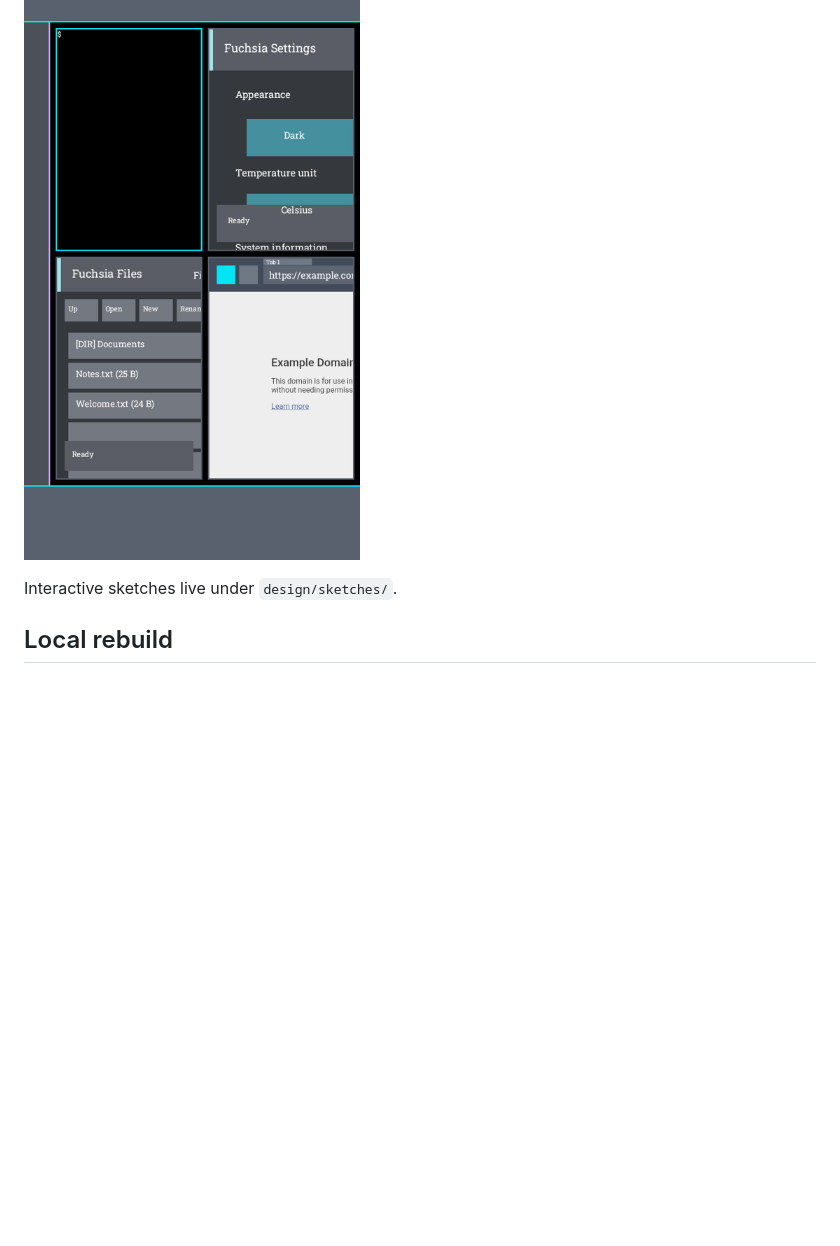
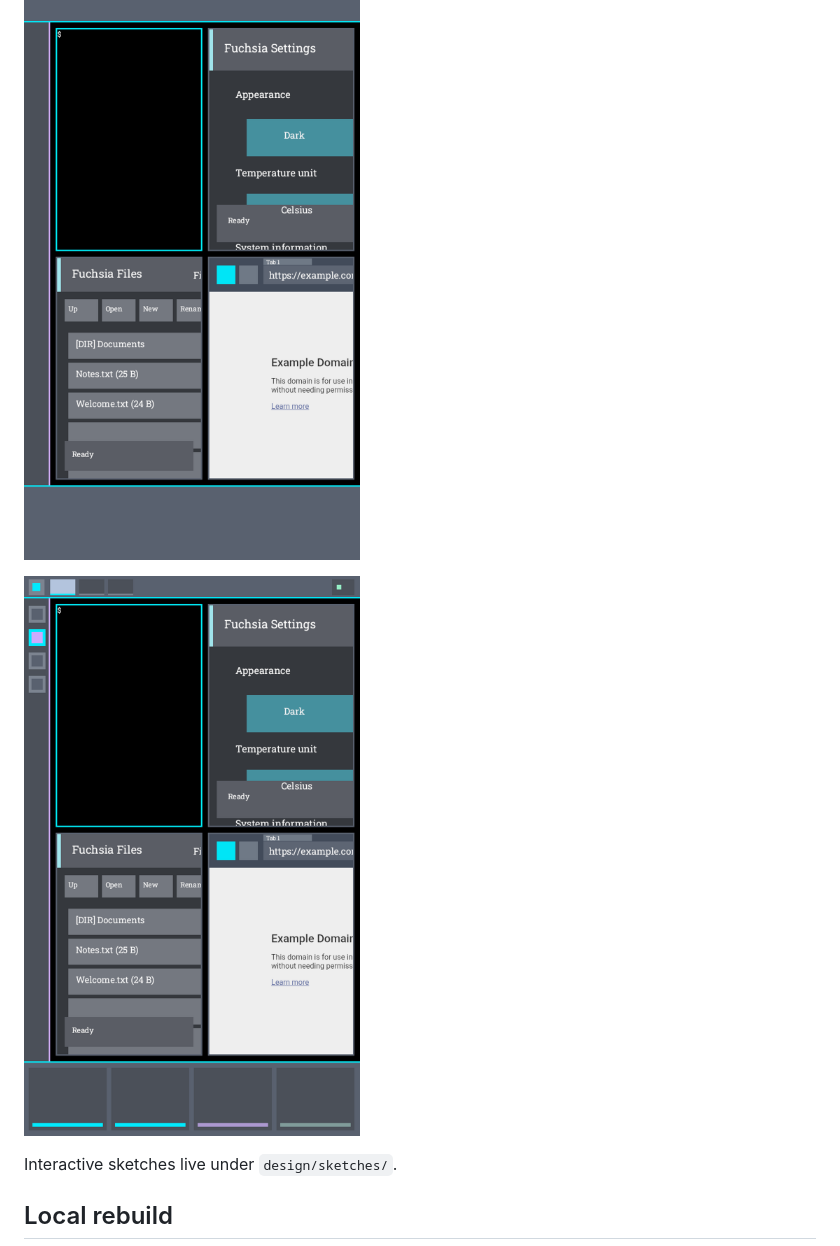
Before and after one commit to Dannyzen/fuchsia-desktop-instrument-studio, a Markdown page: README.md, the part around the change. Rendered like a GitHub page; pictures changed too: design/screenshots/06-emulator-density-live.png (added); blank space fills up the shorter version.

Commit message:
Add Instrument Studio chrome density: pills, rail marks, inspector cards.
Bind geometric shell content to live WM state, rebuild workbench_slim, and publish screenshot evidence for the density pass.

```diff
--- a/README.md
+++ b/README.md
@@ -53,6 +53,8 @@ We are building **Instrument Studio** first:
 ![Live emulator four-app stage](design/screenshots/04-emulator-four-app-live.png)
 
 ![Live emulator with Instrument Studio chrome](design/screenshots/05-emulator-chrome-live.png)
+
+![Live emulator density pass](design/screenshots/06-emulator-density-live.png)
 
 Interactive sketches live under `design/sketches/`.
 
```
Also changed, not shown: docs/instrument-studio-ui-map.md (+11 -0 lines), docs/live-diagnostics-status.md (+9 -9 lines), docs/evidence/instrument-studio-density-20260818T230716Z/emulator-density-live.png (added), 9 other files.
